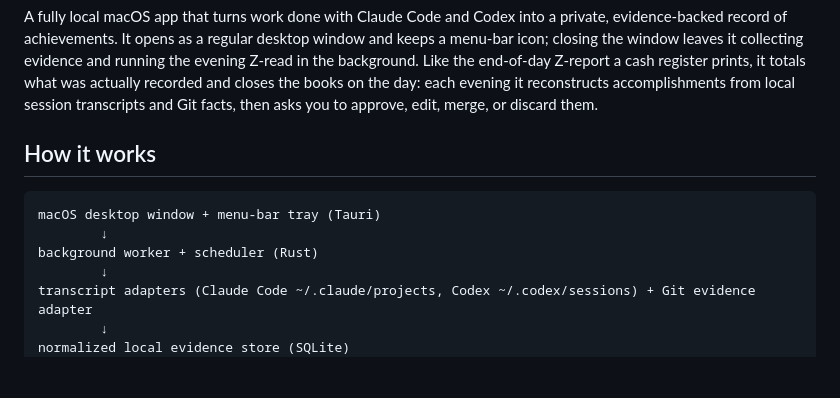
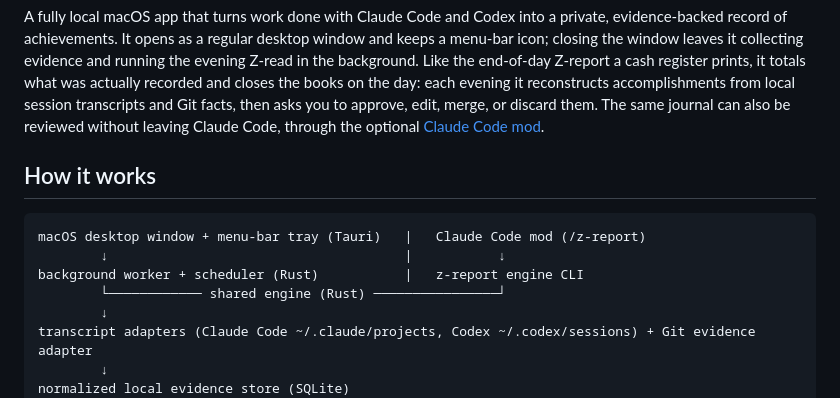
Before and after one commit to alikayhan/z-report, a Markdown page: README.md, the part around one of its changes. Drawn GitHub-style; blank space fills up the shorter version.

````diff
--- a/README.md
+++ b/README.md
@@ -12,14 +12,16 @@ keeps a menu-bar icon; closing the window leaves it collecting evidence and runn
 the evening Z-read in the background. Like the end-of-day Z-report a cash register
 prints, it totals what was actually recorded and closes the books on the day: each
 evening it reconstructs accomplishments from local session transcripts and Git facts,
-then asks you to approve, edit, merge, or discard them.
+then asks you to approve, edit, merge, or discard them. The same journal can also be
+reviewed without leaving Claude Code, through the optional [Claude Code mod](#claude-code-mod).
 
 ## How it works
 
 ```
-macOS desktop window + menu-bar tray (Tauri)
-        ↓
-background worker + scheduler (Rust)
+macOS desktop window + menu-bar tray (Tauri)   |   Claude Code mod (/z-report)
+        ↓                                      |           ↓
+background worker + scheduler (Rust)           |   z-report engine CLI
+        └──────────── shared engine (Rust) ────────────────┘
         ↓
 transcript adapters (Claude Code ~/.claude/projects, Codex ~/.codex/sessions) + Git evidence adapter
         ↓
````
Also changed, not shown: other parts of README.md (+39 -7 lines).
